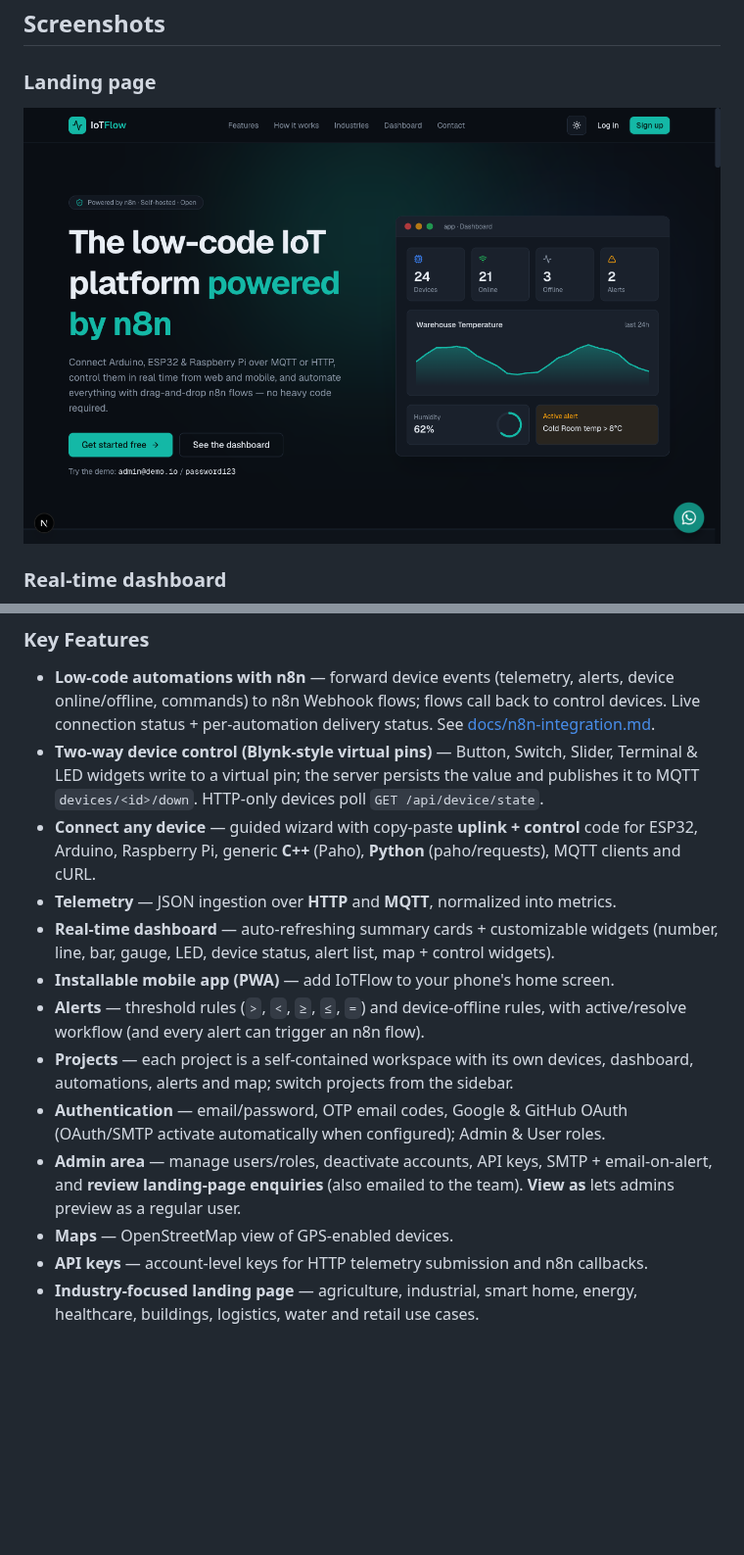
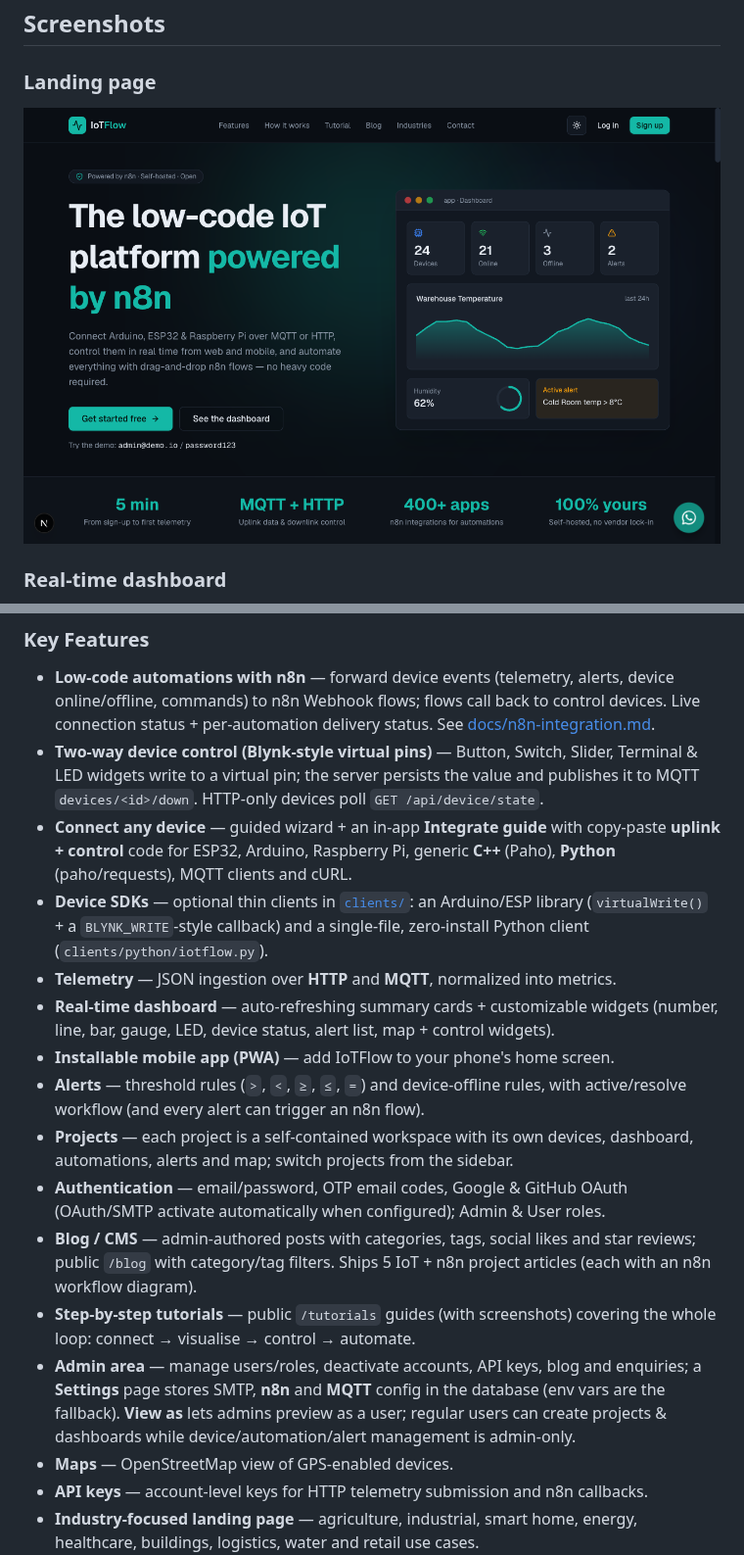
Before and after one commit to alfredang/iotplatform, a Markdown page: README.md, 2 parts joined by grey strips. Shown at 98% size. GitHub-like rendering; pictures changed too: screenshot.png; blank space fills up the shorter version.

```diff
--- a/README.md
+++ b/README.md
@@ -65,9 +65,12 @@ log or call AI.
   Terminal & LED widgets write to a virtual pin; the server persists the value
   and publishes it to MQTT `devices/<id>/down`. HTTP-only devices poll
   `GET /api/device/state`.
-- **Connect any device** — guided wizard with copy-paste **uplink + control**
-  code for ESP32, Arduino, Raspberry Pi, generic **C++** (Paho), **Python**
-  (paho/requests), MQTT clients and cURL.
+- **Connect any device** — guided wizard + an in-app **Integrate guide** with
+  copy-paste **uplink + control** code for ESP32, Arduino, Raspberry Pi, generic
+  **C++** (Paho), **Python** (paho/requests), MQTT clients and cURL.
+- **Device SDKs** — optional thin clients in [`clients/`](clients/): an Arduino/ESP
+  library (`virtualWrite()` + a `BLYNK_WRITE`-style callback) and a single-file,
+  zero-install Python client (`clients/python/iotflow.py`).
 - **Telemetry** — JSON ingestion over **HTTP** and **MQTT**, normalized into metrics.
 - **Real-time dashboard** — auto-refreshing summary cards + customizable widgets
   (number, line, bar, gauge, LED, device status, alert list, map + control widgets).
@@ -78,9 +81,16 @@ log or call AI.
   dashboard, automations, alerts and map; switch projects from the sidebar.
 - **Authentication** — email/password, OTP email codes, Google & GitHub OAuth
   (OAuth/SMTP activate automatically when configured); Admin & User roles.
-- **Admin area** — manage users/roles, deactivate accounts, API keys, SMTP +
-  email-on-alert, and **review landing-page enquiries** (also emailed to the
-  team). **View as** lets admins preview as a regular user.
+- **Blog / CMS** — admin-authored posts with categories, tags, social likes and
+  star reviews; public `/blog` with category/tag filters. Ships 5 IoT + n8n
+  project articles (each with an n8n workflow diagram).
+- **Step-by-step tutorials** — public `/tutorials` guides (with screenshots)
+  covering the whole loop: connect → visualise → control → automate.
+- **Admin area** — manage users/roles, deactivate accounts, API keys, blog and
+  enquiries; a **Settings** page stores SMTP, **n8n** and **MQTT** config in the
+  database (env vars are the fallback). **View as** lets admins preview as a user;
+  regular users can create projects & dashboards while device/automation/alert
+  management is admin-only.
 - **Maps** — OpenStreetMap view of GPS-enabled devices.
 - **API keys** — account-level keys for HTTP telemetry submission and n8n callbacks.
 - **Industry-focused landing page** — agriculture, industrial, smart home, energy,
```
Also changed, not shown: other parts of README.md (+12 -8 lines).
